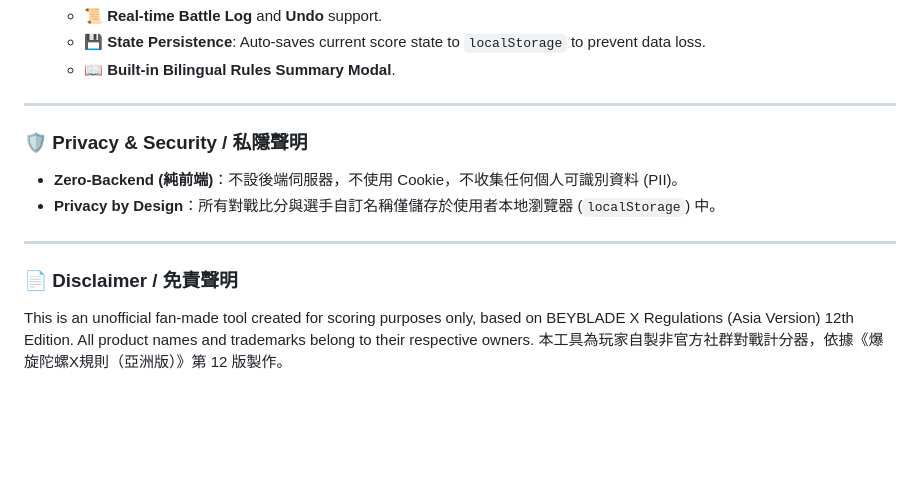
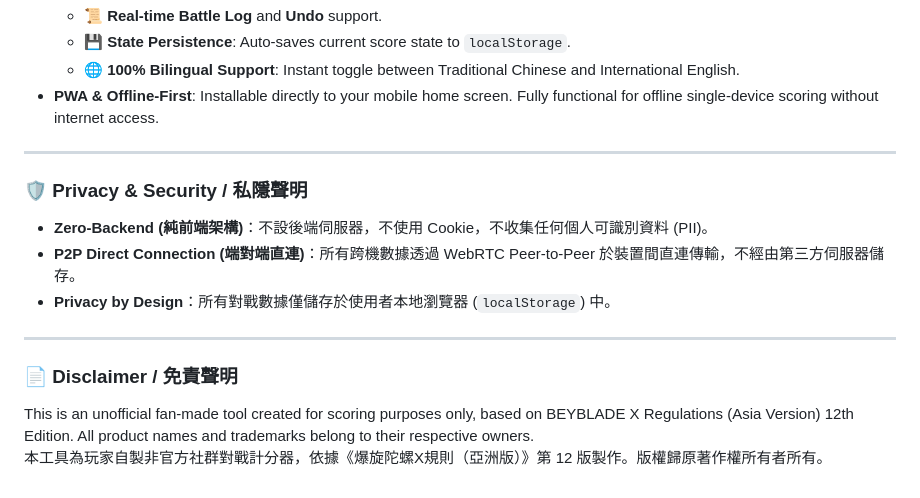
Before and after one commit to jackylawck/BX-Score-Keeper, a Markdown page: README.md, the part around one of its changes. Rendered like a GitHub page; blank space fills up the shorter version.

```diff
--- a/README.md
+++ b/README.md
@@ -55,15 +68,17 @@ This repository is a non-commercial personal project created to capture precious
   * 📜 **Real-time Battle Log** and **Undo** support.
-  * 💾 **State Persistence**: Auto-saves current score state to `localStorage` to prevent data loss.
-  * 📖 **Built-in Bilingual Rules Summary Modal**.
+  * 💾 **State Persistence**: Auto-saves current score state to `localStorage`.
+  * 🌐 **100% Bilingual Support**: Instant toggle between Traditional Chinese and International English.
+* **PWA & Offline-First**: Installable directly to your mobile home screen. Fully functional for offline single-device scoring without internet access.
 
 ---
 
 ### 🛡️ Privacy & Security / 私隱聲明
-* **Zero-Backend (純前端)**：不設後端伺服器，不使用 Cookie，不收集任何個人可識別資料 (PII)。
-* **Privacy by Design**：所有對戰比分與選手自訂名稱僅儲存於使用者本地瀏覽器 (`localStorage`) 中。
+* **Zero-Backend (純前端架構)**：不設後端伺服器，不使用 Cookie，不收集任何個人可識別資料 (PII)。
+* **P2P Direct Connection (端對端直連)**：所有跨機數據透過 WebRTC Peer-to-Peer 於裝置間直連傳輸，不經由第三方伺服器儲存。
+* **Privacy by Design**：所有對戰數據僅儲存於使用者本地瀏覽器 (`localStorage`) 中。
 
 ---
 
 ### 📄 Disclaimer / 免責聲明
 This is an unofficial fan-made tool created for scoring purposes only, based on BEYBLADE X Regulations (Asia Version) 12th Edition. All product names and trademarks belong to their respective owners.
-本工具為玩家自製非官方社群對戰計分器，依據《爆旋陀螺X規則（亞洲版）》第 12 版製作。
+本工具為玩家自製非官方社群對戰計分器，依據《爆旋陀螺X規則（亞洲版）》第 12 版製作。版權歸原著作權所有者所有。
```
Also changed, not shown: other parts of README.md (+37 -24 lines).
